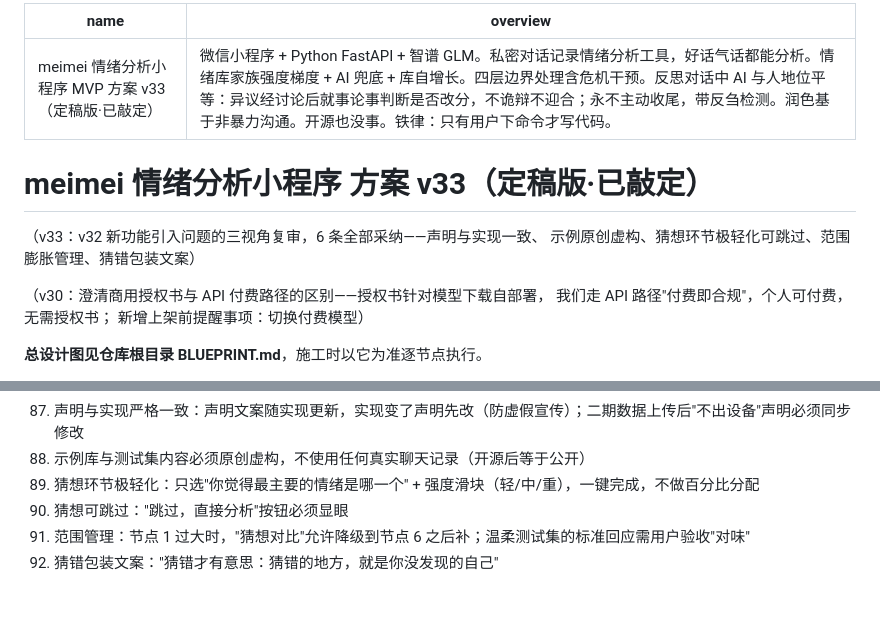
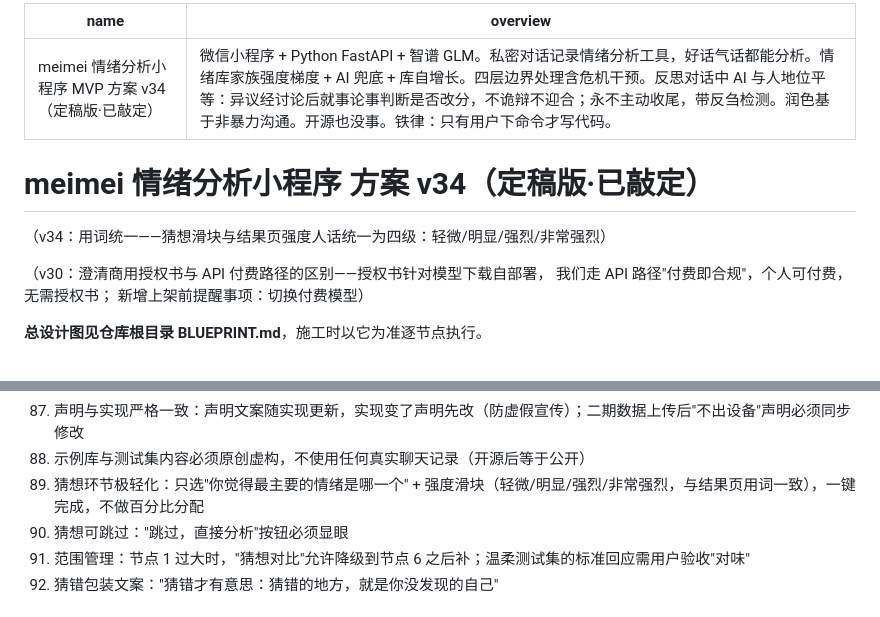
Before and after one commit to meimei553/meimei, a Markdown page: PLAN.md, 2 parts joined by grey strips. Drawn GitHub-style.

Commit message:
docs: 方案 v34——猜想滑块与结果页强度用词统一为四级
Co-authored-by: meiyu <meimei553@users.noreply.github.com>

```diff
--- a/PLAN.md
+++ b/PLAN.md
@@ -1,12 +1,11 @@
 ---
-name: meimei 情绪分析小程序 MVP 方案 v33（定稿版·已敲定）
+name: meimei 情绪分析小程序 MVP 方案 v34（定稿版·已敲定）
 overview: 微信小程序 + Python FastAPI + 智谱 GLM。私密对话记录情绪分析工具，好话气话都能分析。情绪库家族强度梯度 + AI 兜底 + 库自增长。四层边界处理含危机干预。反思对话中 AI 与人地位平等：异议经讨论后就事论事判断是否改分，不诡辩不迎合；永不主动收尾，带反刍检测。润色基于非暴力沟通。开源也没事。铁律：只有用户下命令才写代码。
 ---
 
-# meimei 情绪分析小程序 方案 v33（定稿版·已敲定）
+# meimei 情绪分析小程序 方案 v34（定稿版·已敲定）
 
-（v33：v32 新功能引入问题的三视角复审，6 条全部采纳——声明与实现一致、
-示例原创虚构、猜想环节极轻化可跳过、范围膨胀管理、猜错包装文案）
+（v34：用词统一——猜想滑块与结果页强度人话统一为四级：轻微/明显/强烈/非常强烈）
 
 （v30：澄清商用授权书与 API 付费路径的区别——授权书针对模型下载自部署，
 我们走 API 路径"付费即合规"，个人可付费，无需授权书；
@@ -137,7 +136,7 @@ overview: 微信小程序 + Python FastAPI + 智谱 GLM。私密对话记录情
 86. 温柔人设防崩塌：示例库（few-shot，5~10 个精心编写的回应示例）+ 温柔回归测试集（20 个典型场景标准回应，改 prompt 后必跑）进 MVP；回应前自检与用户打分施工时按复杂度再定
 87. 声明与实现严格一致：声明文案随实现更新，实现变了声明先改（防虚假宣传）；二期数据上传后"不出设备"声明必须同步修改
 88. 示例库与测试集内容必须原创虚构，不使用任何真实聊天记录（开源后等于公开）
-89. 猜想环节极轻化：只选"你觉得最主要的情绪是哪一个" + 强度滑块（轻/中/重），一键完成，不做百分比分配
+89. 猜想环节极轻化：只选"你觉得最主要的情绪是哪一个" + 强度滑块（轻微/明显/强烈/非常强烈，与结果页用词一致），一键完成，不做百分比分配
 90. 猜想可跳过："跳过，直接分析"按钮必须显眼
 91. 范围管理：节点 1 过大时，"猜想对比"允许降级到节点 6 之后补；温柔测试集的标准回应需用户验收"对味"
 92. 猜错包装文案："猜错才有意思：猜错的地方，就是你没发现的自己"
```
Also changed, not shown: BLUEPRINT.md (+3 -3 lines).
